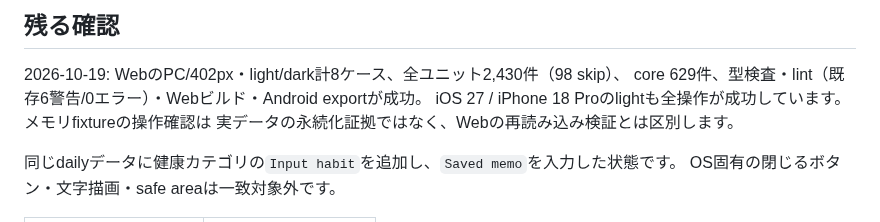
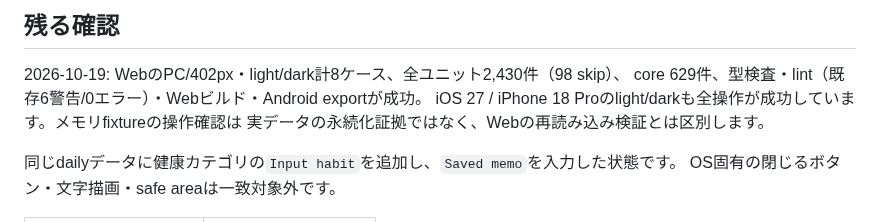
Before and after one commit to YuTakane256/Life-Quest, a Markdown page: docs/habit-input-session-quality.md, the part around one of its changes. Rendered like a GitHub page.

Commit message:
docs(habits): record both iOS themes for input quality

```diff
--- a/docs/habit-input-session-quality.md
+++ b/docs/habit-input-session-quality.md
@@ -55,7 +55,7 @@ xcrun simctl openurl booted 'lifequest-parity://expo-development-client/?url=htt
 
 2026-10-19: WebのPC/402px・light/dark計8ケース、全ユニット2,430件（98 skip）、
 core 629件、型検査・lint（既存6警告/0エラー）・Webビルド・Android exportが成功。
-iOS 27 / iPhone 18 Proのlightも全操作が成功しています。メモリfixtureの操作確認は
+iOS 27 / iPhone 18 Proのlight/darkも全操作が成功しています。メモリfixtureの操作確認は
 実データの永続化証拠ではなく、Webの再読み込み検証とは区別します。
 
 同じdailyデータに健康カテゴリの`Input habit`を追加し、`Saved memo`を入力した状態です。
```
Also changed, not shown: other parts of docs/habit-input-session-quality.md (+8 -0 lines), docs/screenshots/habit-input-quality/ios-dark-memo.png (added), docs/screenshots/habit-input-quality/ios-dark-saved.png (added).
